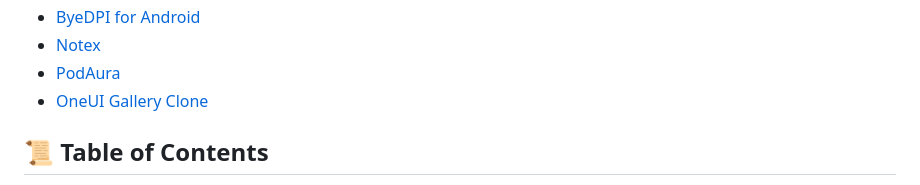
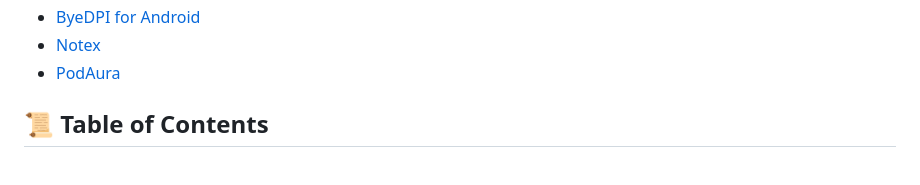
Before and after one commit to F3FFO/AndroidFossApps, a Markdown page: README.md, the part around the change printed below. GitHub-like rendering; folded sections open.

```diff
--- a/README.md
+++ b/README.md
@@ -63,7 +64,6 @@ If you want to help out with the project, here are some ideas:
 - [ByeDPI for Android](https://github.com/dovecoteescapee/ByeDPIAndroid)
 - [Notex](https://github.com/GPSxtreme/notex-flutter)
 - [PodAura](https://github.com/SkyD666/PodAura)
-- [OneUI Gallery Clone](https://github.com/ShabdVasudeva/OneUI-Gallery-Clone)
 
 </details>
 
```
Also changed, not shown: other parts of README.md (+2 -0 lines).
